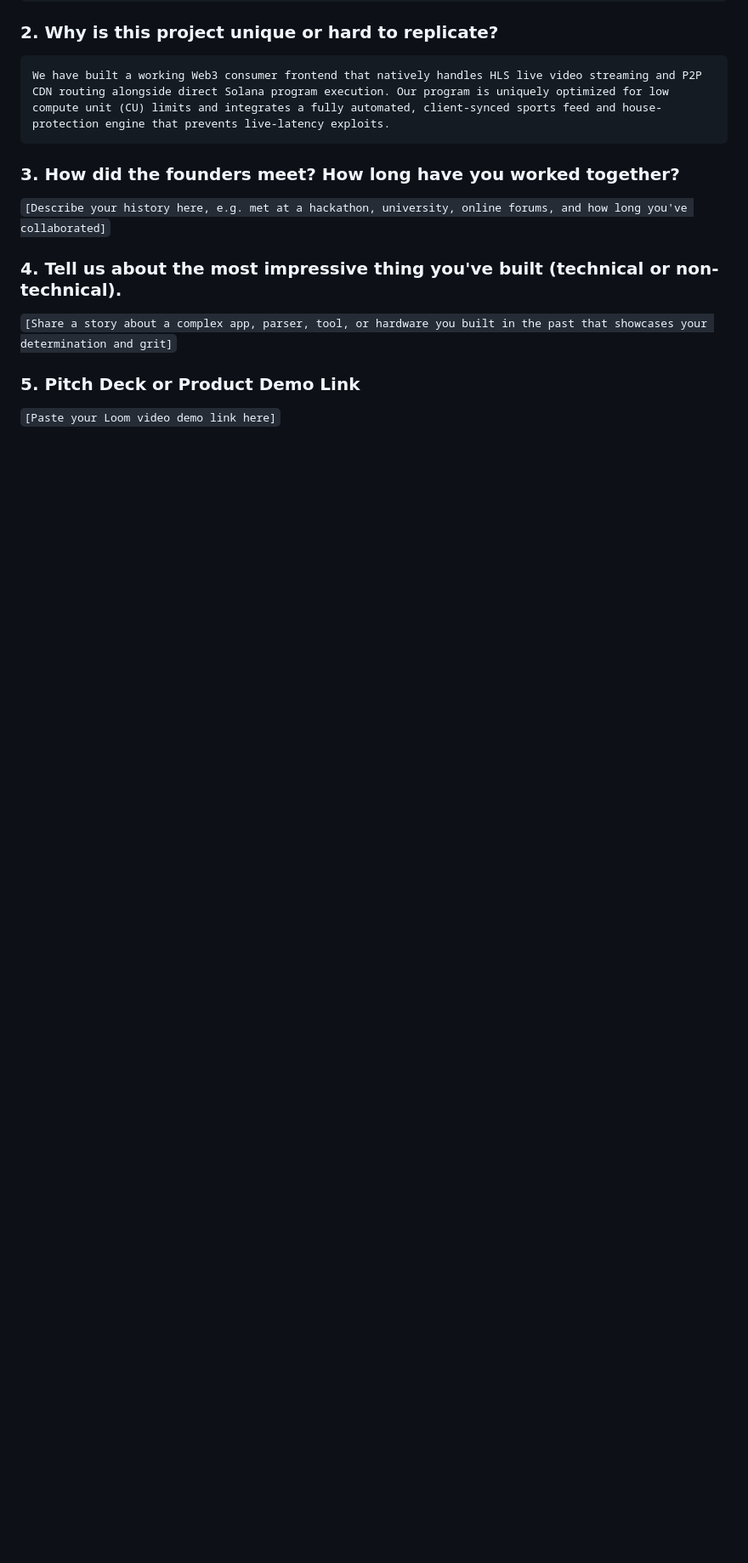
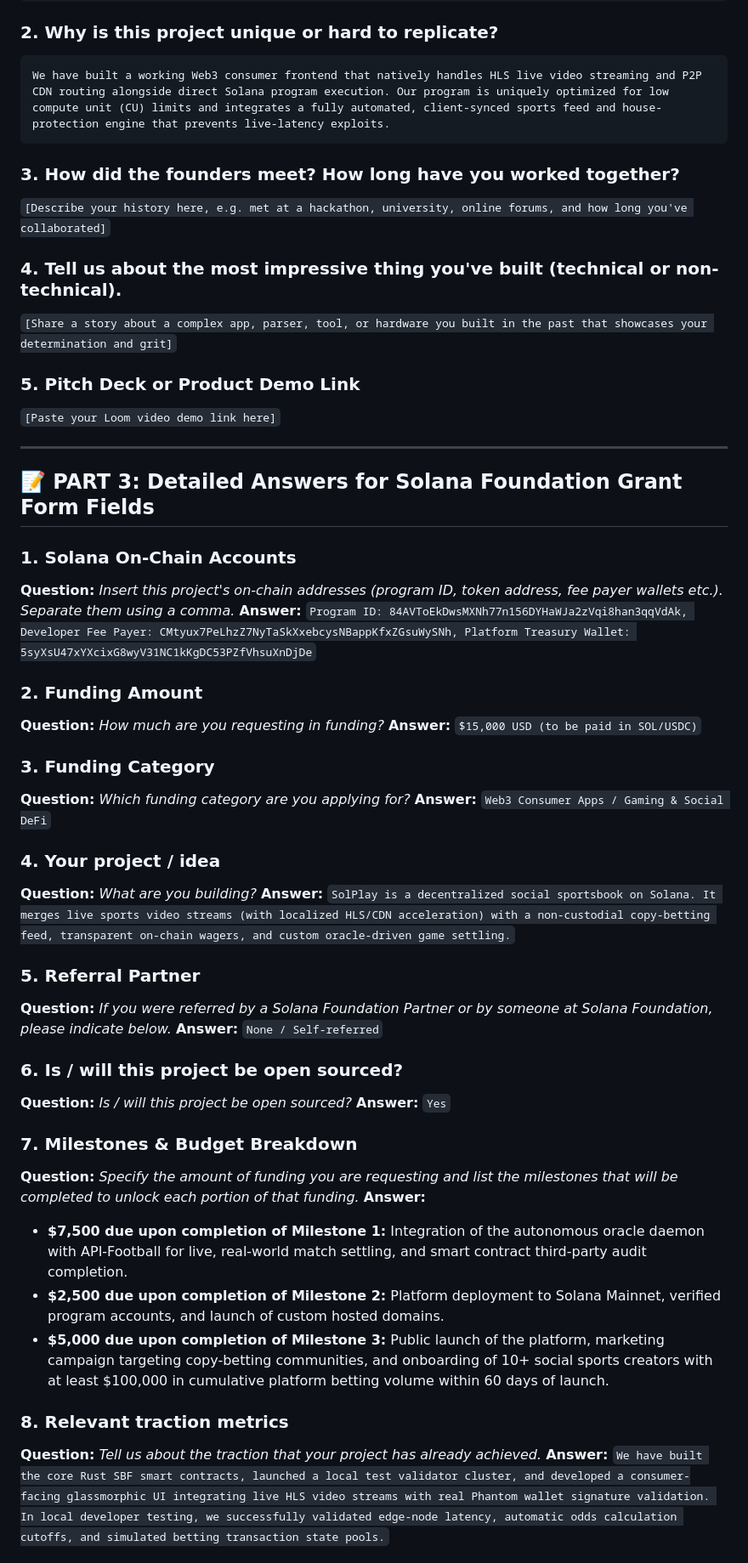
Before and after one commit to 0xtryhardx0/SOLPLAY, a Markdown page: docs/grant_submission_draft.md, the part around one of its changes. Shown at 85% size. Rendered like a GitHub page; blank space fills up the shorter version.

Commit message:
Docs: Drafted specific form answers for Solana Foundation Grant application

```diff
--- a/docs/grant_submission_draft.md
+++ b/docs/grant_submission_draft.md
@@ -76,3 +76,50 @@ We have built a working Web3 consumer frontend that natively handles HLS live vi
 
 ### 5. Pitch Deck or Product Demo Link
 `[Paste your Loom video demo link here]`
+
+---
+
+## 📝 PART 3: Detailed Answers for Solana Foundation Grant Form Fields
+
+### 1. Solana On-Chain Accounts
+**Question:** *Insert this project's on-chain addresses (program ID, token address, fee payer wallets etc.). Separate them using a comma.*
+**Answer:**
+`Program ID: 84AVToEkDwsMXNh77n156DYHaWJa2zVqi8han3qqVdAk, Developer Fee Payer: CMtyux7PeLhzZ7NyTaSkXxebcysNBappKfxZGsuWySNh, Platform Treasury Wallet: 5syXsU47xYXcixG8wyV31NC1kKgDC53PZfVhsuXnDjDe`
+
+### 2. Funding Amount
+**Question:** *How much are you requesting in funding?*
+**Answer:**
+`$15,000 USD (to be paid in SOL/USDC)`
+
+### 3. Funding Category
+**Question:** *Which funding category are you applying for?*
+**Answer:**
+`Web3 Consumer Apps / Gaming & Social DeFi`
+
+### 4. Your project / idea
+**Question:** *What are you building?*
+**Answer:**
+`SolPlay is a decentralized social sportsbook on Solana. It merges live sports video streams (with localized HLS/CDN acceleration) with a non-custodial copy-betting feed, transparent on-chain wagers, and custom oracle-driven game settling.`
+
+### 5. Referral Partner
+**Question:** *If you were referred by a Solana Foundation Partner or by someone at Solana Foundation, please indicate below.*
+**Answer:**
+`None / Self-referred`
+
+### 6. Is / will this project be open sourced?
+**Question:** *Is / will this project be open sourced?*
+**Answer:**
+`Yes`
+
+### 7. Milestones & Budget Breakdown
+**Question:** *Specify the amount of funding you are requesting and list the milestones that will be completed to unlock each portion of that funding.*
+**Answer:**
+*   **$7,500 due upon completion of Milestone 1:** Integration of the autonomous oracle daemon with API-Football for live, real-world match settling, and smart contract third-party audit completion.
+*   **$2,500 due upon completion of Milestone 2:** Platform deployment to Solana Mainnet, verified program accounts, and launch of custom hosted domains.
+*   **$5,000 due upon completion of Milestone 3:** Public launch of the platform, marketing campaign targeting copy-betting communities, and onboarding of 10+ social sports creators with at least $100,000 in cumulative platform betting volume within 60 days of launch.
+
+### 8. Relevant traction metrics
+**Question:** *Tell us about the traction that your project has already achieved.*
+**Answer:**
+`We have built the core Rust SBF smart contracts, launched a local test validator cluster, and developed a consumer-facing glassmorphic UI integrating live HLS video streams with real Phantom wallet signature validation. In local developer testing, we successfully validated edge-node latency, automatic odds calculation cutoffs, and simulated betting transaction state pools.`
+
```
Also changed, not shown: other parts of docs/grant_submission_draft.md (+14 -0 lines).
